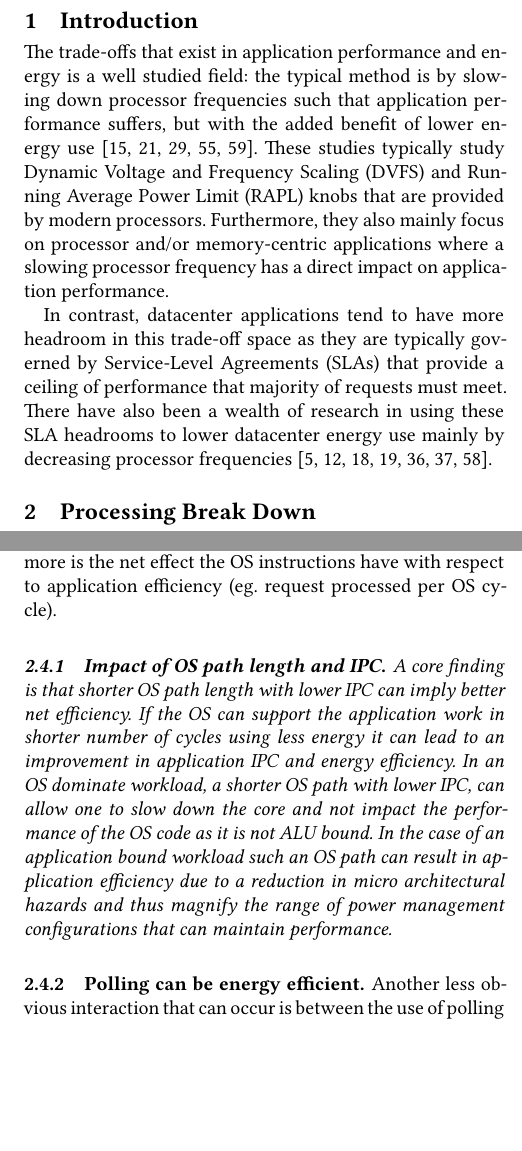
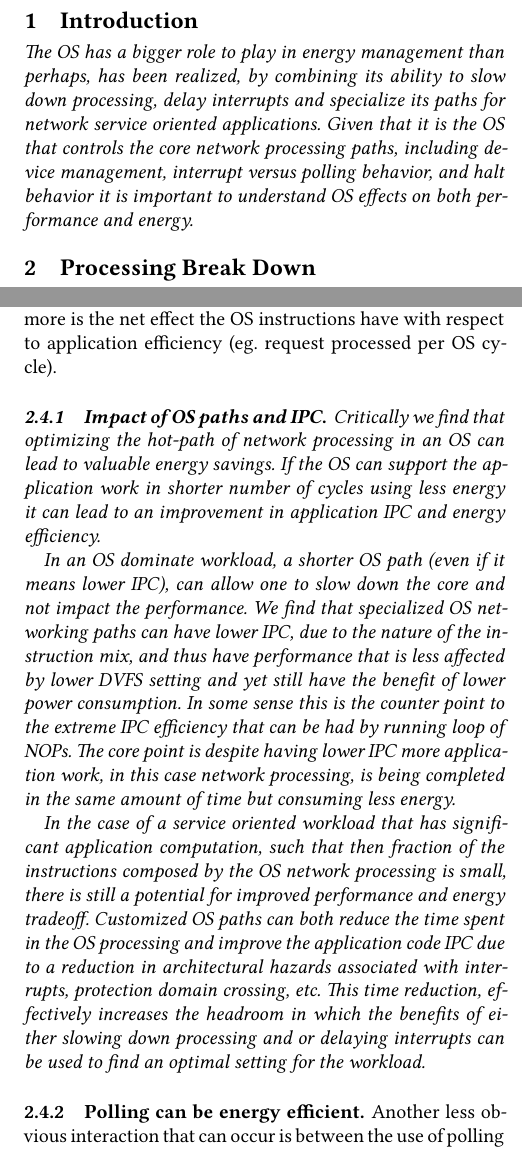
Before and after one commit to SESA/sesa-papers-overleaf, a LaTeX paper (sosp-21/main.tex, which reads sosp-21/intro.tex, sosp-21/workflow.tex): two parts of the columns of pages 1 and 4 of 14, joined at a grey line, cut so that both start at the same text, the shorter picture padded with empty space. Compiled offline with XeLaTeX.

Commit message:
Yikes I did not even understand anything that I was saying  ;-)

```diff
--- a/sosp-21/intro.tex
+++ b/sosp-21/intro.tex
@@ -1,4 +1,9 @@
 \label{sec:intro}
+
+{\em The OS has a bigger role to play in energy management than perhaps, has been realized, by combining its ability to slow down processing, delay interrupts and specialize its paths for network service oriented applications.   Given that it is the OS that controls the core network processing paths, including device management, interrupt versus polling behavior, and halt behavior it is important to understand OS effects on both performance and energy.}
+
+%Gernot et al.
+
 %The hardware nodes of a cloud service provider are often each dedicated to running a single cloud service component~\cite{FB}.
 %As latency-critical tasks become ubiquitous across data centers,
 %deploying them on dedicated nodes is becoming a well studied and favored decision~\cite{ixcp, heracles, PerAppPower, twine}.
@@ -15,9 +20,9 @@
 
 %However, the performance and energy consumption of a system are complex emergent properties of the myriad of interactions between application software, operating systems, hardware, and offered loads. Interestingly, when we take a careful look at overall system execution under different energy profiles, we see that the consequences of tuning energy and performance reach far beyond directly observable quantities and impact the interactions between the aforementioned system components in subtle ways. There is a dizzying array of operating system mechanisms and policies one must consider that could both individually and collaboratively impact the performance and energy use of the system. Rather than focusing on the design and implementation of these mechanisms and policies, we find that we need a greater understanding of their underlying impacts and dynamics on energy and performance.
 
-The trade-offs that exist in application performance and energy is a well studied field: the typical method is by slowing down processor frequencies such that application performance suffers, but with the added benefit of lower energy use~\cite{7349225,rapl2015, rapl2018,hotpower2008, PerAppPower}. These studies typically study Dynamic Voltage and Frequency Scaling (DVFS) and Running Average Power Limit (RAPL) knobs that are provided by modern processors. Furthermore, they also mainly focus on processor and/or memory-centric applications where a slowing processor frequency has a direct impact on application performance.
+%The trade-offs that exist in application performance and energy is a well studied field: the typical method is by slowing down processor frequencies such that application performance suffers, but with the added benefit of lower energy use~\cite{7349225,rapl2015, rapl2018,hotpower2008, PerAppPower}. These studies typically study Dynamic Voltage and Frequency Scaling (DVFS) and Running Average Power Limit (RAPL) knobs that are provided by modern processors. Furthermore, they also mainly focus on processor and/or memory-centric applications where a slowing processor frequency has a direct impact on application performance.
 
-In contrast, datacenter applications tend to have more headroom in this trade-off space as they are typically governed by Service-Level Agreements (SLAs) that provide a ceiling of performance that majority of requests must meet. There have also been a wealth of research in using these SLA headrooms to lower datacenter energy use mainly by decreasing processor frequencies~\cite{Dynamo, SmoothOperator, oldi-pegasus, adrenaline, heracles, energyproportion, warehouse-power}.
+%In contrast, datacenter applications tend to have more headroom in this trade-off space as they are typically governed by Service-Level Agreements (SLAs) that provide a ceiling of performance that majority of requests must meet. There have also been a wealth of research in using these SLA headrooms to lower datacenter energy use mainly by decreasing processor frequencies~\cite{Dynamo, SmoothOperator, oldi-pegasus, adrenaline, heracles, energyproportion, warehouse-power}.
 
 %In this paper, we study an additional parameter, along with processor frequencies, to further slow down network driven workloads - which is the time delay in interrupt notification of the device driver to start processing packets (ITR-Delay). Figure~\ref{fig:itr_delay_flowchart} is a transcription of the actual algorithm in the Intel 82599 NIC datasheet~\cite{82599} used in this study.
 
--- a/sosp-21/workflow.tex
+++ b/sosp-21/workflow.tex
@@ -142,8 +142,15 @@ Our study focuses on revealing how "slowing down" processing, using DVFS mechani
 
 From this perspective the three obvious components that can be affected are OS Request, Application and OS Reply processing. For a given OS their will be a hot-path instruction sequence that will be commonly exercised to process the request packets.  The OS implementation will determine the nature of the instructions that will compose this path for a particular workload.  As such at the fastest DVFS setting there will be a characteristic mean number of cycles that will be required and thus an IPC efficiency realized.  It is important to note that OS IPC does not necessarily imply better or worse performance and energy. What matters more is the net effect the OS instructions have with respect to application efficiency (eg. request processed per OS cycle).
 
-\subsubsection{Impact of OS path length and IPC}
-{\em A core finding is that  shorter OS path length with lower IPC can imply better net efficiency.  If the OS can support the application work in shorter number of cycles using less energy it can lead to an improvement in application IPC and energy efficiency.  In an OS dominate workload, a shorter OS path with lower IPC, can allow one to slow down the core and not impact the performance of the OS code as it is not ALU bound. In the case of an application bound workload such an OS path can result in application efficiency due to a reduction in micro architectural hazards and thus magnify the range of power management configurations that can maintain performance. }
+
+
+\subsubsection{Impact of OS paths and IPC}
+{\em Critically we find that optimizing the hot-path of network processing in an OS can lead to valuable energy savings.  If the OS can support the application work in shorter number of cycles using less energy it can lead to an improvement in application IPC and energy efficiency.
+
+In an OS dominate workload, a shorter OS path (even if it means lower IPC), can allow one to slow down the core and not impact the performance.  We find that specialized OS networking paths can have lower IPC, due to the nature of the instruction mix, and thus have performance that is less affected by lower DVFS setting and yet still have the benefit of lower power consumption.  In some sense this is the counter point to the extreme IPC efficiency that can be had by running loop of NOPs.    The core point is despite having lower IPC more application work, in this case network processing, is being completed in the same amount of time but consuming less energy.
+
+
+In the case of a service oriented workload that has significant application computation, such that then fraction of the instructions composed by the OS network processing is small, there is still a potential for improved performance and energy tradeoff.  Customized OS paths can both reduce the time spent in the OS processing and improve the application code IPC due to a reduction in architectural hazards associated with interrupts, protection domain crossing, etc.  This time reduction, effectively increases the headroom in which the benefits of either slowing down processing and or delaying interrupts can be used to find an optimal setting for the workload. }
 
 
 \subsubsection{Polling can be energy efficient}
```
Also changed, not shown: sosp-21/workflow.tex (18 more changed lines).
